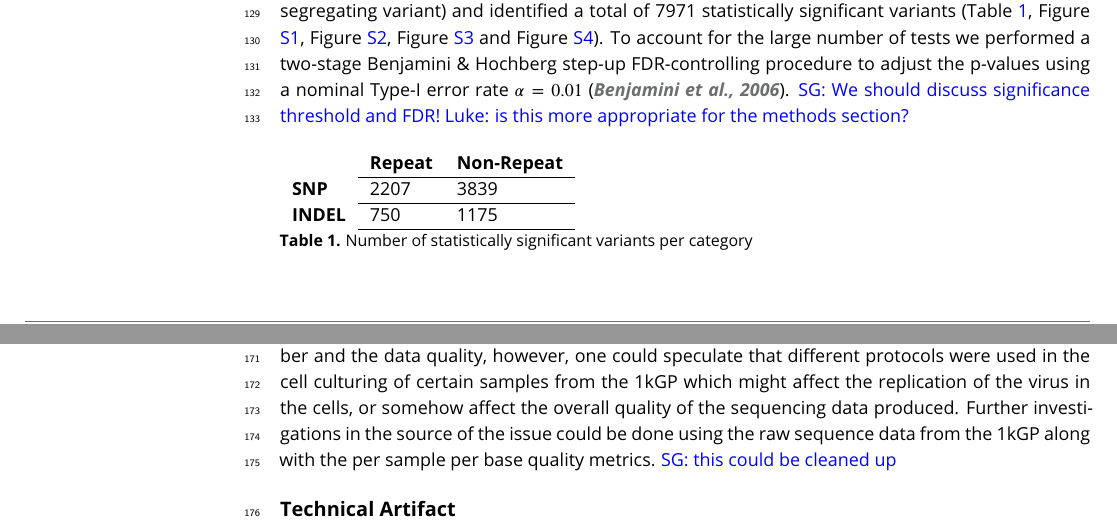
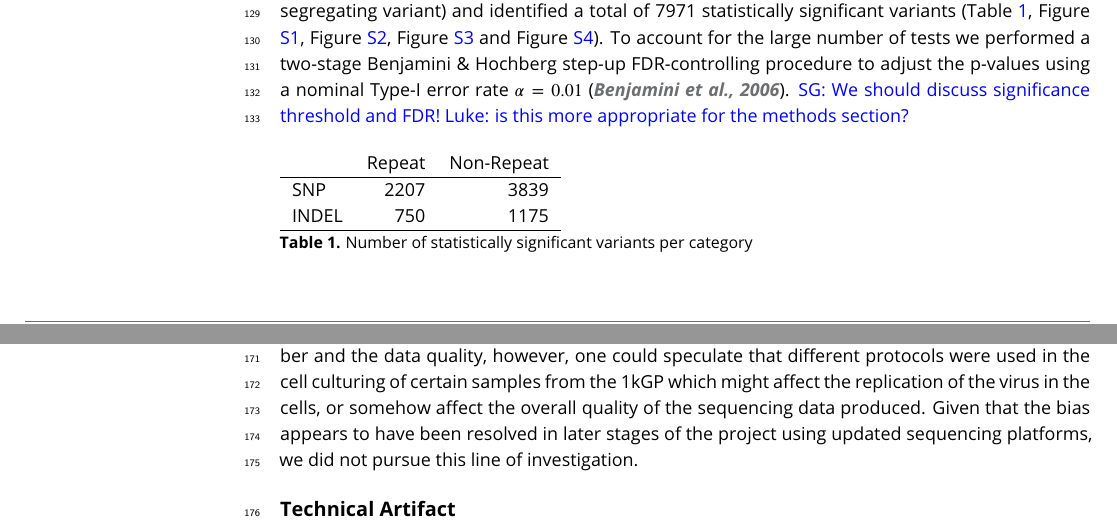
Before and after one commit to LukeAndersonTrocme/LegacyData, a LaTeX document (legacy.tex): two parts of pages 4 and 5 of 20, joined at a grey line, cut so that both start at the same text. Compiled offline with pdfLaTeX.

Commit message:
small edits

```diff
--- a/legacy.tex
+++ b/legacy.tex
@@ -161,10 +161,10 @@ To account for the large number of tests we performed a two-stage Benjamini \& H
 \luke{is this more appropriate for the methods section?}
 
 \begin{table}[h]
-\begin{tabular}{l  l  l}
-                      & \textbf{Repeat}  & \textbf{Non-Repeat}       \\ \cline{2-3}
-\textbf{SNP}  & 2207 & 3839 \\ \cline{2-3}
-\textbf{INDEL} & 750  & 1175 \\ \cline{2-3}
+\begin{tabular}{l  r r}
+                      & {Repeat}  & {Non-Repeat}       \\ \hline
+{SNP}  & 2207 & 3839 \\
+{INDEL} & 750  & 1175 \\ \hline
 \end{tabular}
 \caption{Number of statistically significant variants per category}
 \label{sigTable}
@@ -222,8 +222,7 @@ Four of the SNPs in the top hits for the Asian populations (rs200655768, rs18420
 
 The EBV strain was used to transform B-cells from blood samples from the 1kGP into lymphoblastoid cell lines.
 This is a commonly used transformation that helps preserve cell lines for long periods of time.
-It is unclear what exactly might be causing the association to EBV copy number and the data quality, however, one could speculate that different protocols were used in the cell culturing of certain samples from the 1kGP which might affect the replication of the virus in the cells, or somehow affect the overall quality of the sequencing data produced.
-Further investigations in the source of the issue could be done using the raw sequence data from the 1kGP along with the per sample per base quality metrics. \sgcomment{this could be cleaned up}
+It is unclear what exactly might be causing the association to EBV copy number and the data quality, however, one could speculate that different protocols were used in the cell culturing of certain samples from the 1kGP which might affect the replication of the virus in the cells, or somehow affect the overall quality of the sequencing data produced. Given that the bias appears to have been resolved in later stages of the project using updated sequencing platforms, we did not pursue this line of investigation.
 
 \subsection{Technical Artifact}
 The variants identified in this study are likely to be technical artifacts from legacy technology.
```
